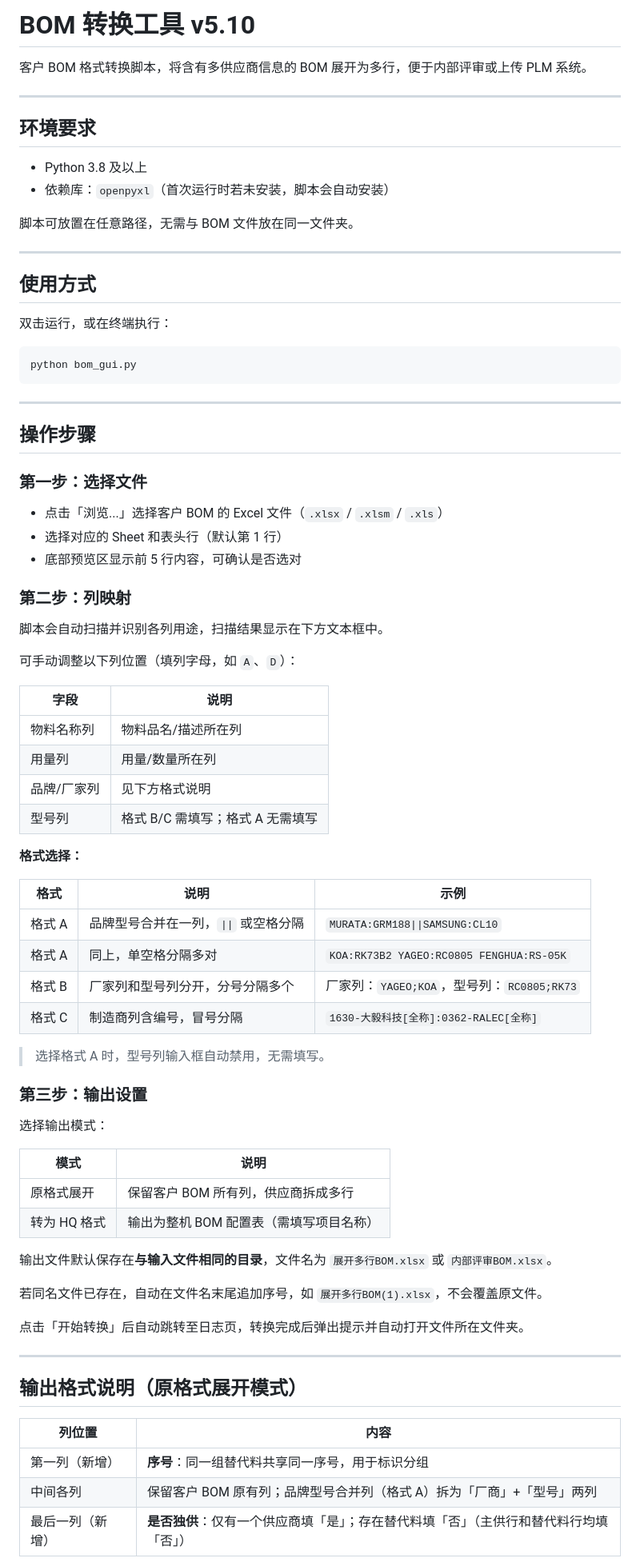
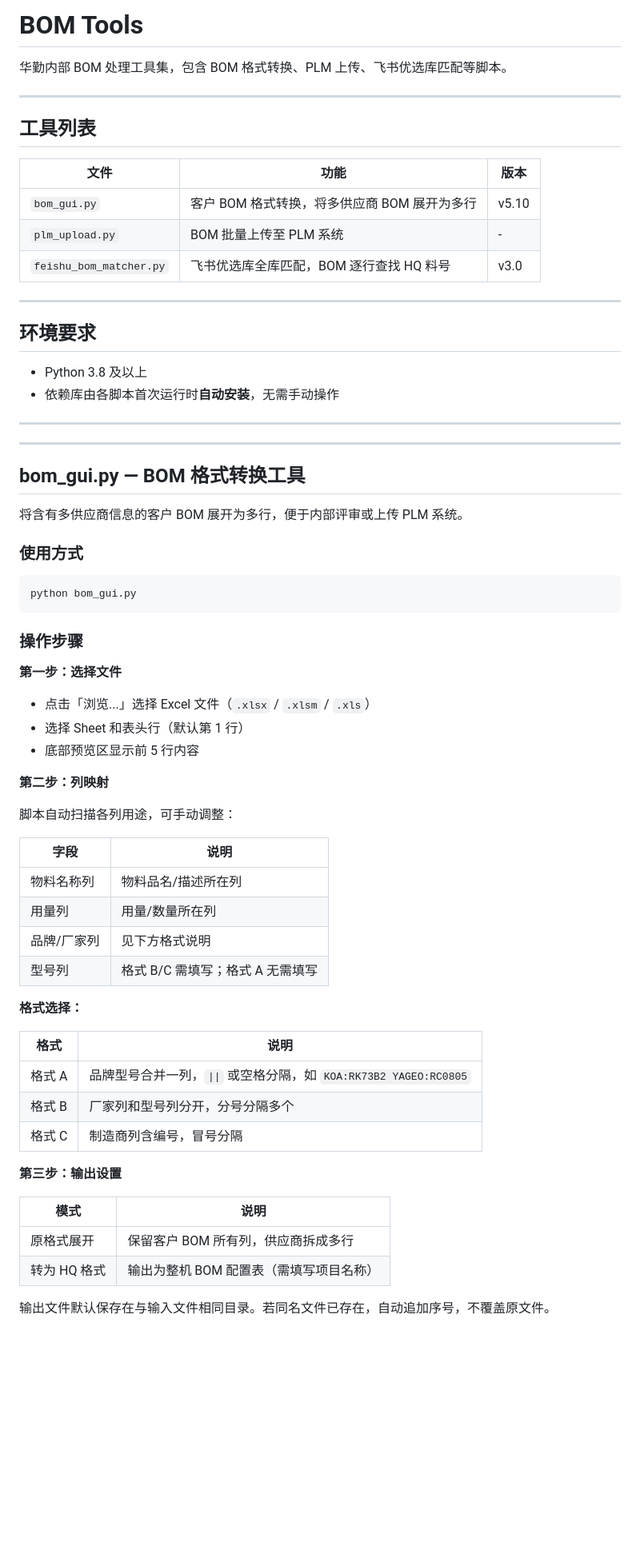
Before and after one commit to wangqioo/bom-tools, a Markdown page: README.md, the part around one of its changes. Shown at 80% size. Rendered like a GitHub page; blank space fills up the shorter version.

````diff
--- a/README.md
+++ b/README.md
@@ -1,41 +1,49 @@
-# BOM 转换工具 v5.10
+# BOM Tools
 
-客户 BOM 格式转换脚本，将含有多供应商信息的 BOM 展开为多行，便于内部评审或上传 PLM 系统。
+华勤内部 BOM 处理工具集，包含 BOM 格式转换、PLM 上传、飞书优选库匹配等脚本。
+
+---
+
+## 工具列表
+
+| 文件 | 功能 | 版本 |
+|---|---|---|
+| `bom_gui.py` | 客户 BOM 格式转换，将多供应商 BOM 展开为多行 | v5.10 |
+| `plm_upload.py` | BOM 批量上传至 PLM 系统 | - |
+| `feishu_bom_matcher.py` | 飞书优选库全库匹配，BOM 逐行查找 HQ 料号 | v3.0 |
 
 ---
 
 ## 环境要求
 
 - Python 3.8 及以上
-- 依赖库：`openpyxl`（首次运行时若未安装，脚本会自动安装）
-
-脚本可放置在任意路径，无需与 BOM 文件放在同一文件夹。
+- 依赖库由各脚本首次运行时**自动安装**，无需手动操作
 
 ---
 
-## 使用方式
+---
 
-双击运行，或在终端执行：
+## bom_gui.py — BOM 格式转换工具
+
+将含有多供应商信息的客户 BOM 展开为多行，便于内部评审或上传 PLM 系统。
+
+### 使用方式
 
 ```
 python bom_gui.py
 ```
 
----
+### 操作步骤
 
-## 操作步骤
+**第一步：选择文件**
 
-### 第一步：选择文件
+- 点击「浏览...」选择 Excel 文件（`.xlsx` / `.xlsm` / `.xls`）
+- 选择 Sheet 和表头行（默认第 1 行）
+- 底部预览区显示前 5 行内容
 
-- 点击「浏览...」选择客户 BOM 的 Excel 文件（`.xlsx` / `.xlsm` / `.xls`）
-- 选择对应的 Sheet 和表头行（默认第 1 行）
-- 底部预览区显示前 5 行内容，可确认是否选对
+**第二步：列映射**
 
-### 第二步：列映射
-
-脚本会自动扫描并识别各列用途，扫描结果显示在下方文本框中。
-
-可手动调整以下列位置（填列字母，如 `A`、`D`）：
+脚本自动扫描各列用途，可手动调整：
 
 | 字段 | 说明 |
 |---|---|
@@ -46,37 +54,18 @@ python bom_gui.py
 
 **格式选择：**
 
-| 格式 | 说明 | 示例 |
-|---|---|---|
-| 格式 A | 品牌型号合并在一列，`\|\|` 或空格分隔 | `MURATA:GRM188\|\|SAMSUNG:CL10` |
-| 格式 A | 同上，单空格分隔多对 | `KOA:RK73B2 YAGEO:RC0805 FENGHUA:RS-05K` |
-| 格式 B | 厂家列和型号列分开，分号分隔多个 | 厂家列：`YAGEO;KOA`，型号列：`RC0805;RK73` |
-| 格式 C | 制造商列含编号，冒号分隔 | `1630-大毅科技[全称]:0362-RALEC[全称]` |
+| 格式 | 说明 |
+|---|---|
+| 格式 A | 品牌型号合并一列，`\|\|` 或空格分隔，如 `KOA:RK73B2 YAGEO:RC0805` |
+| 格式 B | 厂家列和型号列分开，分号分隔多个 |
+| 格式 C | 制造商列含编号，冒号分隔 |
 
-> 选择格式 A 时，型号列输入框自动禁用，无需填写。
-
-### 第三步：输出设置
-
-选择输出模式：
+**第三步：输出设置**
 
 | 模式 | 说明 |
 |---|---|
 | 原格式展开 | 保留客户 BOM 所有列，供应商拆成多行 |
 | 转为 HQ 格式 | 输出为整机 BOM 配置表（需填写项目名称） |
 
-输出文件默认保存在**与输入文件相同的目录**，文件名为 `展开多行BOM.xlsx` 或 `内部评审BOM.xlsx`。
+输出文件默认保存在与输入文件相同目录。若同名文件已存在，自动追加序号，不覆盖原文件。
 
-若同名文件已存在，自动在文件名末尾追加序号，如 `展开多行BOM(1).xlsx`，不会覆盖原文件。
-
-点击「开始转换」后自动跳转至日志页，转换完成后弹出提示并自动打开文件所在文件夹。
-
----
-
-## 输出格式说明（原格式展开模式）
-
-| 列位置 | 内容 |
-|---|---|
-| 第一列（新增） | **序号**：同一组替代料共享同一序号，用于标识分组 |
-| 中间各列 | 保留客户 BOM 原有列；品牌型号合并列（格式 A）拆为「厂商」+「型号」两列 |
-| 最后一列（新增） | **是否独供**：仅有一个供应商填「是」；存在替代料填「否」（主供行和替代料行均填「否」） |
-
````
Also changed, not shown: other parts of README.md (+62 -32 lines).
